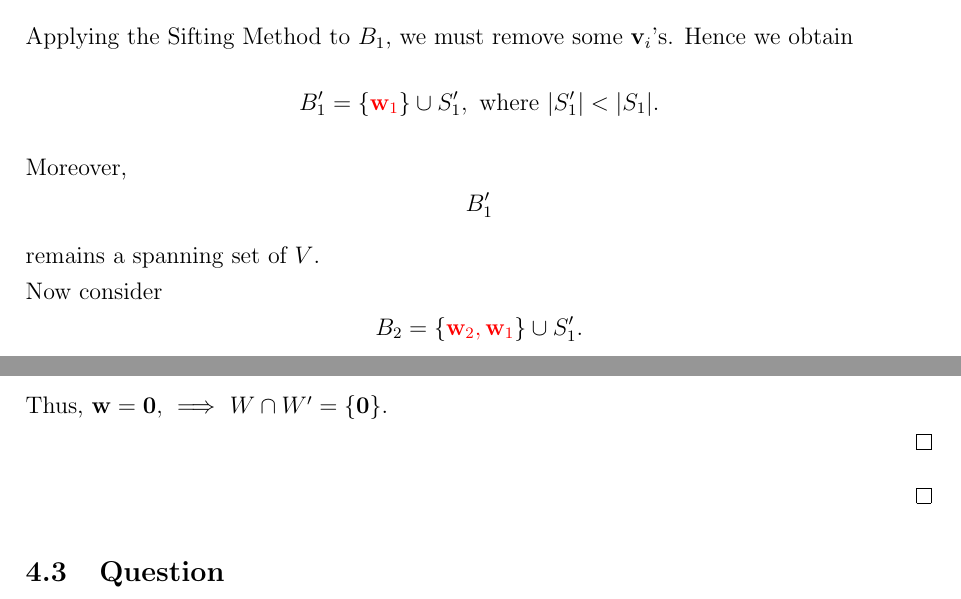
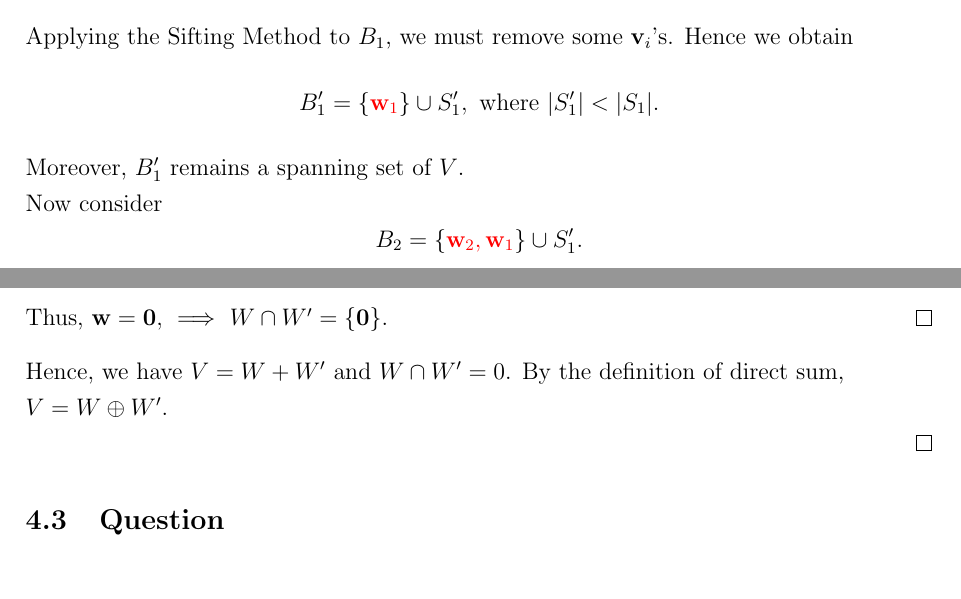
Before and after one commit to YunMunJR/Linear_Algebra_review_note, a LaTeX document (2.Basis_and_Dimension/part2/Basis_and_Dimention_part2.tex): two parts of pages 15 and 21 of 22 before the commit and two parts of pages 16 and 22 of 23 after it, joined at a grey line, cut so that both start at the same text. Compiled offline with pdfLaTeX.

Commit message:
add tex file

```diff
--- a/2.Basis_and_Dimension/part2/Basis_and_Dimention_part2.tex
+++ b/2.Basis_and_Dimension/part2/Basis_and_Dimention_part2.tex
@@ -972,11 +972,7 @@ Applying the Sifting Method to $B_1$, we must remove some $\mathbf{v}_i$'s. Henc
 B_1' =\{\textcolor{red}{\mathbf{w}_1}\}\cup S_1', \text{ where } |S_1'|<|S_1|.
 \]
 
-Moreover,
-\[
-B_1'
-\]
-remains a spanning set of $V$.
+Moreover, $B_1'$ remains a spanning set of $V$.
 
 Now consider
 \[
@@ -1366,8 +1364,11 @@ Since \textcolor{red}{$S'$} is linearly independent,
 \]
 
 Thus, $\mathbf{w}=\mathbf0,$  $\implies$ $W\cap W'=\{\mathbf0\}$.
+\end{proof}
 
-\end{proof}
+Hence, we have $V=W + W'$ and $W \cap W'={0}$. By the definition of direct sum,
+
+$V=W \oplus W'$.
 
 \end{proof}
 
```
Also changed, not shown: 2.Basis_and_Dimension/part2/Basis_and_Dimention_part2.tex (8 more changed lines).
